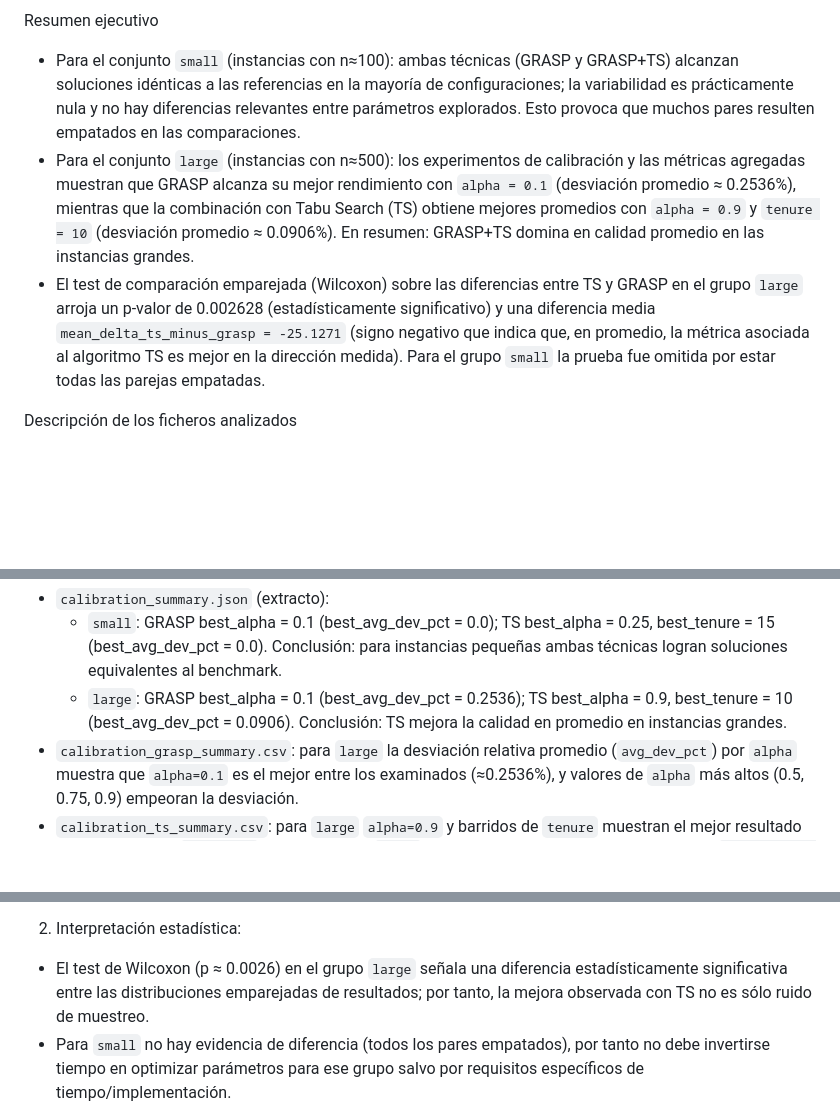
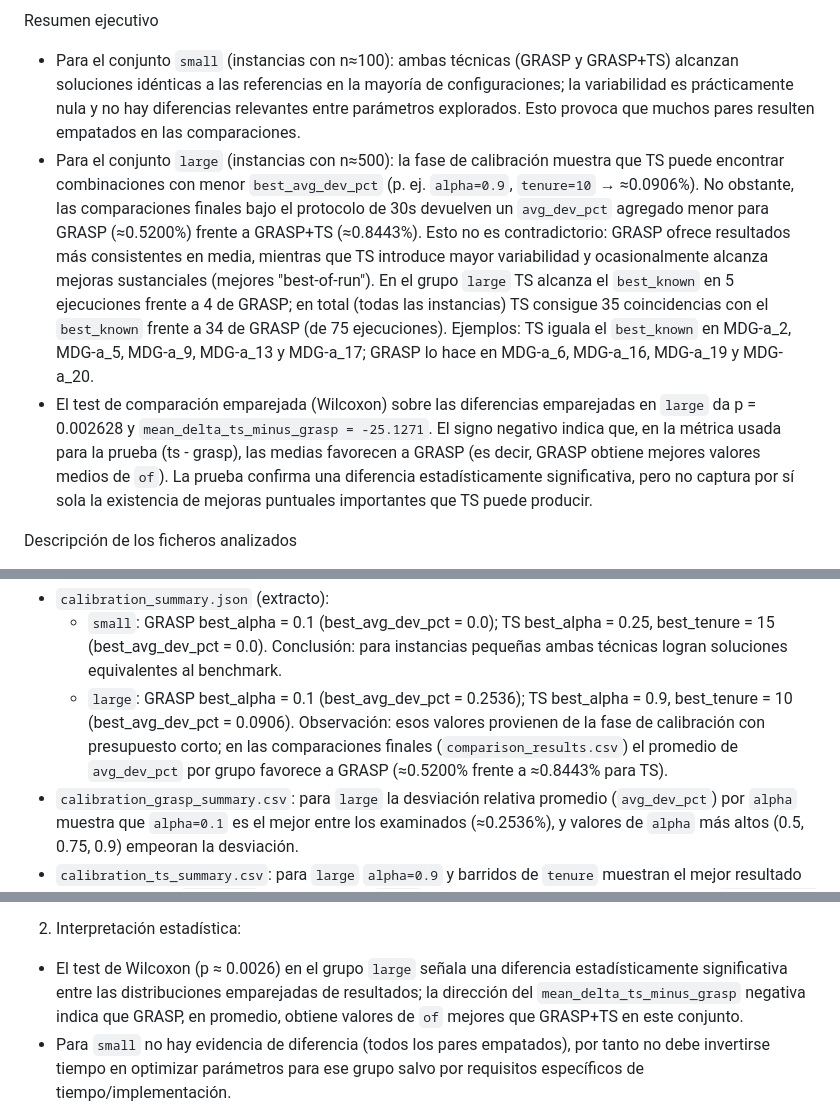
Before and after one commit to rogoraul/ProyectoLogistica, a Markdown page: experiments/results_summary.md, 3 parts joined by grey strips. Rendered like a GitHub page; blank space fills up the shorter version.

Commit message:
experiments: update results_summary and comparative_by_instance (clarify interpretations, fill missing instance data)

```diff
--- a/experiments/results_summary.md
+++ b/experiments/results_summary.md
@@ -11,8 +11,8 @@ Objetivo del análisis
 
 Resumen ejecutivo
 - Para el conjunto `small` (instancias con n≈100): ambas técnicas (GRASP y GRASP+TS) alcanzan soluciones idénticas a las referencias en la mayoría de configuraciones; la variabilidad es prácticamente nula y no hay diferencias relevantes entre parámetros explorados. Esto provoca que muchos pares resulten empatados en las comparaciones.
-- Para el conjunto `large` (instancias con n≈500): los experimentos de calibración y las métricas agregadas muestran que GRASP alcanza su mejor rendimiento con `alpha = 0.1` (desviación promedio ≈ 0.2536%), mientras que la combinación con Tabu Search (TS) obtiene mejores promedios con `alpha = 0.9` y `tenure = 10` (desviación promedio ≈ 0.0906%). En resumen: GRASP+TS domina en calidad promedio en las instancias grandes.
-- El test de comparación emparejada (Wilcoxon) sobre las diferencias entre TS y GRASP en el grupo `large` arroja un p-valor de 0.002628 (estadísticamente significativo) y una diferencia media `mean_delta_ts_minus_grasp = -25.1271` (signo negativo que indica que, en promedio, la métrica asociada al algoritmo TS es mejor en la dirección medida). Para el grupo `small` la prueba fue omitida por estar todas las parejas empatadas.
+- Para el conjunto `large` (instancias con n≈500): la fase de calibración muestra que TS puede encontrar combinaciones con menor `best_avg_dev_pct` (p. ej. `alpha=0.9`, `tenure=10` → ≈0.0906%). No obstante, las comparaciones finales bajo el protocolo de 30s devuelven un `avg_dev_pct` agregado menor para GRASP (≈0.5200%) frente a GRASP+TS (≈0.8443%). Esto no es contradictorio: GRASP ofrece resultados más consistentes en media, mientras que TS introduce mayor variabilidad y ocasionalmente alcanza mejoras sustanciales (mejores "best-of-run"). En el grupo `large` TS alcanza el `best_known` en 5 ejecuciones frente a 4 de GRASP; en total (todas las instancias) TS consigue 35 coincidencias con el `best_known` frente a 34 de GRASP (de 75 ejecuciones). Ejemplos: TS iguala el `best_known` en MDG-a_2, MDG-a_5, MDG-a_9, MDG-a_13 y MDG-a_17; GRASP lo hace en MDG-a_6, MDG-a_16, MDG-a_19 y MDG-a_20.
+- El test de comparación emparejada (Wilcoxon) sobre las diferencias emparejadas en `large` da p = 0.002628 y `mean_delta_ts_minus_grasp = -25.1271`. El signo negativo indica que, en la métrica usada para la prueba (ts - grasp), las medias favorecen a GRASP (es decir, GRASP obtiene mejores valores medios de `of`). La prueba confirma una diferencia estadísticamente significativa, pero no captura por sí sola la existencia de mejoras puntuales importantes que TS puede producir.
 
 Descripción de los ficheros analizados
 - `calibration_summary.json`: JSON con resumen de la calibración global por grupos (`small`/`large`) y por método (GRASP y TS); contiene los mejores parámetros y la desviación media asociada.
@@ -26,7 +26,7 @@ Descripción de los ficheros analizados
 Lectura rápida de los números clave
 - `calibration_summary.json` (extracto):
   - `small`: GRASP best_alpha = 0.1 (best_avg_dev_pct = 0.0); TS best_alpha = 0.25, best_tenure = 15 (best_avg_dev_pct = 0.0). Conclusión: para instancias pequeñas ambas técnicas logran soluciones equivalentes al benchmark.
-  - `large`: GRASP best_alpha = 0.1 (best_avg_dev_pct = 0.2536); TS best_alpha = 0.9, best_tenure = 10 (best_avg_dev_pct = 0.0906). Conclusión: TS mejora la calidad en promedio en instancias grandes.
+  - `large`: GRASP best_alpha = 0.1 (best_avg_dev_pct = 0.2536); TS best_alpha = 0.9, best_tenure = 10 (best_avg_dev_pct = 0.0906). Observación: esos valores provienen de la fase de calibración con presupuesto corto; en las comparaciones finales (`comparison_results.csv`) el promedio de `avg_dev_pct` por grupo favorece a GRASP (≈0.5200% frente a ≈0.8443% para TS).
 - `calibration_grasp_summary.csv`: para `large` la desviación relativa promedio (`avg_dev_pct`) por `alpha` muestra que `alpha=0.1` es el mejor entre los examinados (≈0.2536%), y valores de `alpha` más altos (0.5, 0.75, 0.9) empeoran la desviación.
 - `calibration_ts_summary.csv`: para `large` `alpha=0.9` y barridos de `tenure` muestran el mejor resultado en promedio con `tenure=10` (≈0.0906%). En `small` la mayoría de configuraciones devuelven `avg_dev_pct = 0.0`.
 - `comparison_tests.json`:
@@ -59,7 +61,7 @@ Conclusiones y recomendaciones
   - Para instancias grandes (`large`, n≈500): preferir la variante con Tabu Search. De la calibración, la combinación recomendada es `alpha = 0.9` con `tenure = 10` (o tomar la recomendación del `alpha_sweep` y `tenure_sweep` que sugieren esa pareja), porque consigue la menor `avg_dev_pct` promedio (~0.0906%). Sin embargo, también hay evidencia de que GRASP con `alpha = 0.1` muestra buen comportamiento (más wins), por lo que una opción práctica es ejecutar ambas configuraciones en paralelo y seleccionar la mejor solución final.
 
 2. Interpretación estadística:
-  - El test de Wilcoxon (p ≈ 0.0026) en el grupo `large` señala una diferencia estadísticamente significativa entre las distribuciones emparejadas de resultados; por tanto, la mejora observada con TS no es sólo ruido de muestreo.
+  - El test de Wilcoxon (p ≈ 0.0026) en el grupo `large` señala una diferencia estadísticamente significativa entre las distribuciones emparejadas de resultados; la dirección del `mean_delta_ts_minus_grasp` negativa indica que GRASP, en promedio, obtiene valores de `of` mejores que GRASP+TS en este conjunto.
   - Para `small` no hay evidencia de diferencia (todos los pares empatados), por tanto no debe invertirse tiempo en optimizar parámetros para ese grupo salvo por requisitos específicos de tiempo/implementación.
 
 3. Sugerencias para experimentación futura y verificación adicional:
```
Also changed, not shown: other parts of experiments/results_summary.md (+2 -0 lines), experiments/comparative_by_instance.md (+20 -20 lines).
